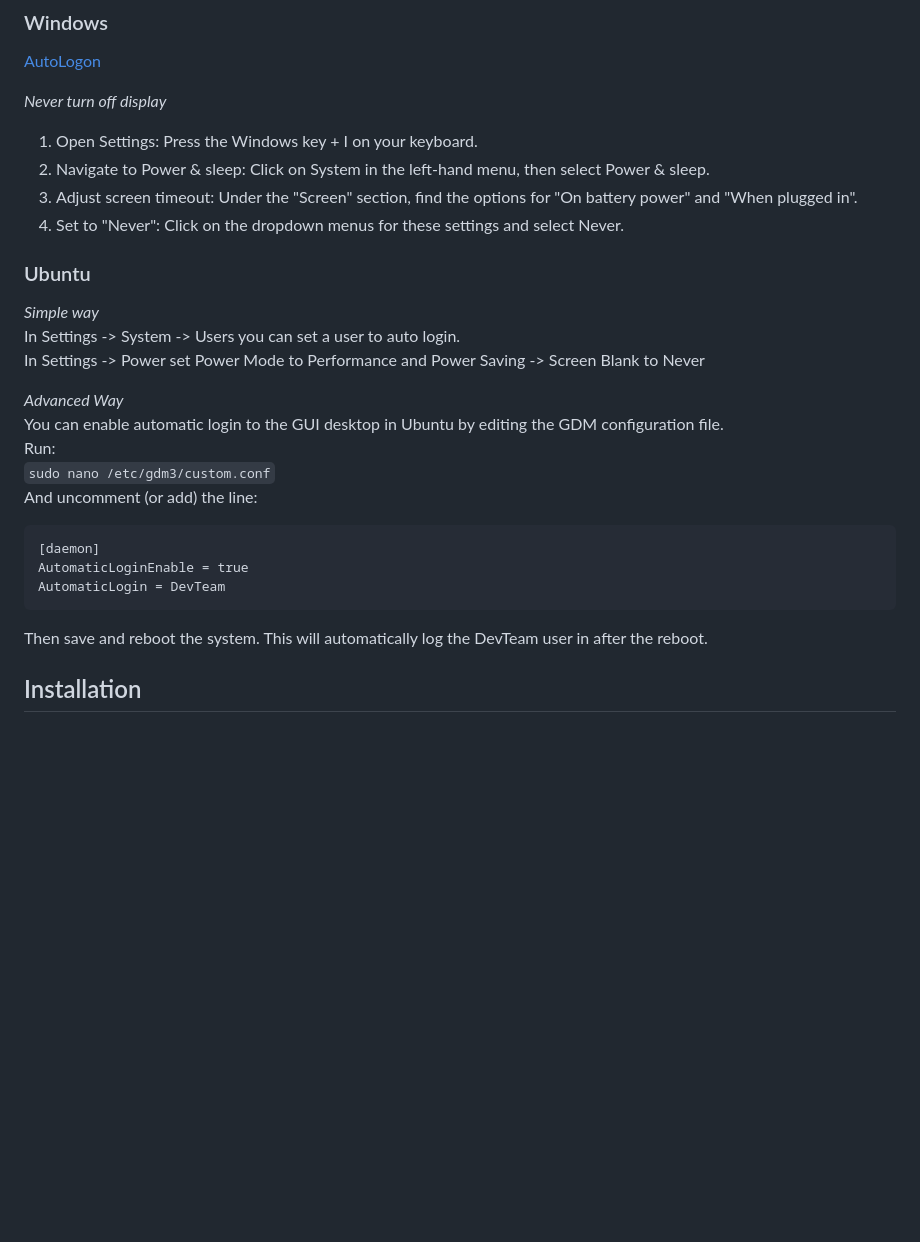
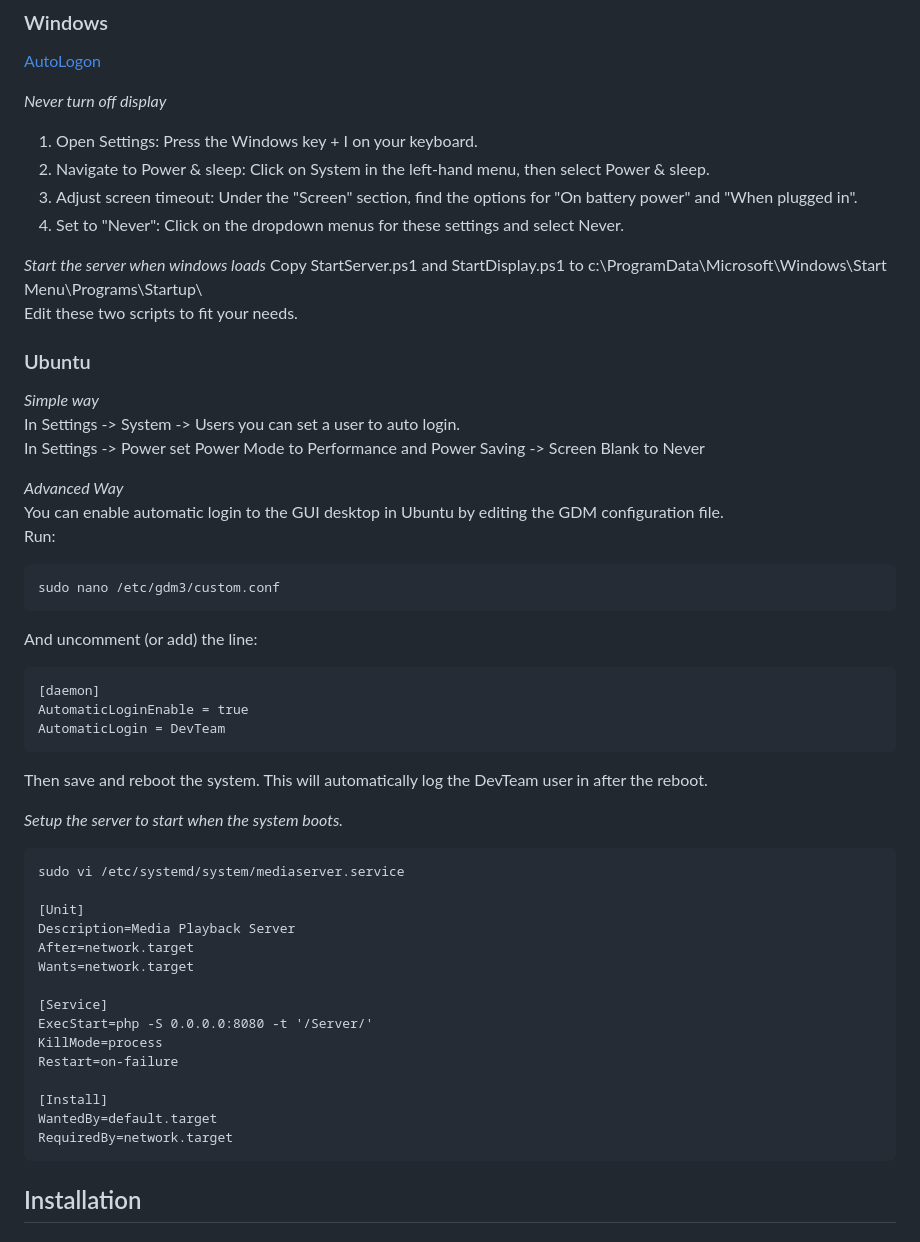
Before and after one commit to Gryphon4200/PHP-Media-Playback-Server, a Markdown page: README.md, the part around one of its changes. Rendered like a GitHub page; blank space fills up the shorter version.

````diff
--- a/README.md
+++ b/README.md
@@ -90,6 +91,10 @@ check_changes.php	GET	JSON API for file monitoring
 3. Adjust screen timeout: Under the "Screen" section, find the options for "On battery power" and "When plugged in".
 4. Set to "Never": Click on the dropdown menus for these settings and select Never.
 
+*Start the server when windows loads*
+Copy StartServer.ps1 and StartDisplay.ps1 to c:\ProgramData\Microsoft\Windows\Start Menu\Programs\Startup\
+Edit these two scripts to fit your needs.
+
 ### Ubuntu
 *Simple way*
 In Settings -> System -> Users you can set a user to auto login.
@@ -98,7 +103,9 @@ In Settings -> Power set Power Mode to Performance and Power Saving -> Screen Bl
 *Advanced Way*
 You can enable automatic login to the GUI desktop in Ubuntu by editing the GDM configuration file.
 Run:
-```sudo nano /etc/gdm3/custom.conf```
+```
+sudo nano /etc/gdm3/custom.conf
+```
 And uncomment (or add) the line:
 ```
 [daemon]
@@ -106,6 +113,25 @@ AutomaticLoginEnable = true
 AutomaticLogin = DevTeam
 ```
 Then save and reboot the system. This will automatically log the DevTeam user in after the reboot.
+
+*Setup the server to start when the system boots.*
+```
+sudo vi /etc/systemd/system/mediaserver.service
+
+[Unit]
+Description=Media Playback Server
+After=network.target
+Wants=network.target
+
+[Service]
+ExecStart=php -S 0.0.0.0:8080 -t '/Server/'
+KillMode=process
+Restart=on-failure
+
+[Install]
+WantedBy=default.target
+RequiredBy=network.target
+```
 
 ## Installation
 
````
Also changed, not shown: other parts of README.md (+1 -0 lines).
